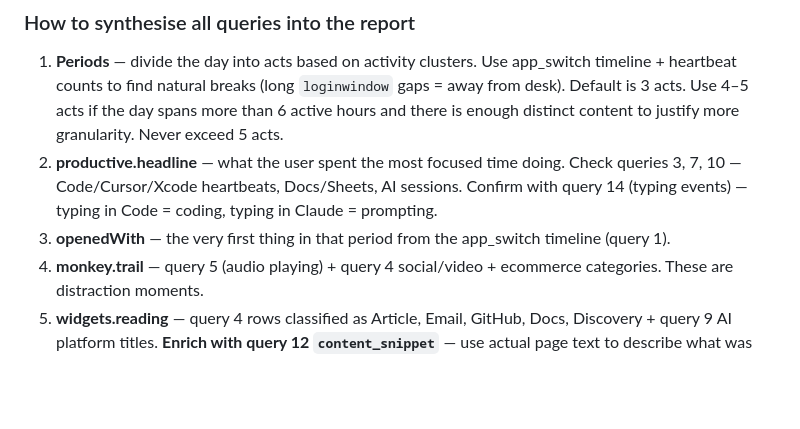
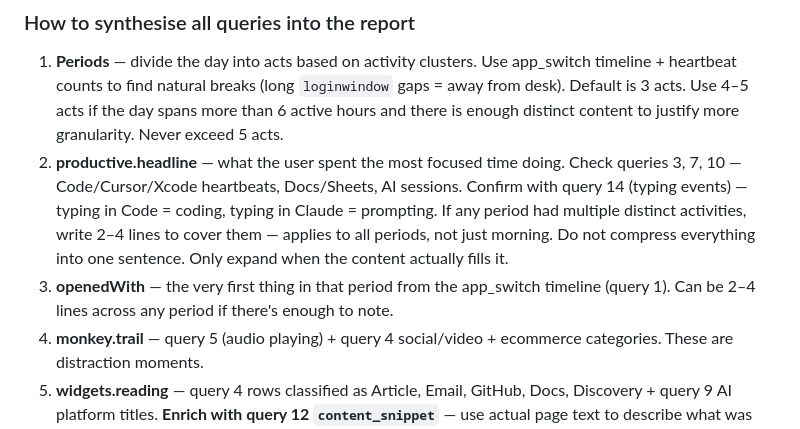
Before and after one commit to arunachalam-github/brainloop, a Markdown page: CLAUDE.md, the part around the change. Drawn GitHub-style; blank space fills up the shorter version.

Commit message:
Expand period content rules: 2–4 lines across all periods
Period headlines and openedWith can be 2–4 lines for any period
(not just morning) when content warrants it. Also document that
periods can be 3–5 acts depending on day length.

Co-Authored-By: Claude Sonnet 4.6 <noreply@anthropic.com>

```diff
--- a/CLAUDE.md
+++ b/CLAUDE.md
@@ -543,8 +543,8 @@ ORDER BY typing_events DESC;
 ### How to synthesise all queries into the report
 
 1. **Periods** — divide the day into acts based on activity clusters. Use app_switch timeline + heartbeat counts to find natural breaks (long `loginwindow` gaps = away from desk). Default is 3 acts. Use 4–5 acts if the day spans more than 6 active hours and there is enough distinct content to justify more granularity. Never exceed 5 acts.
-2. **productive.headline** — what the user spent the most focused time doing. Check queries 3, 7, 10 — Code/Cursor/Xcode heartbeats, Docs/Sheets, AI sessions. Confirm with query 14 (typing events) — typing in Code = coding, typing in Claude = prompting.
-3. **openedWith** — the very first thing in that period from the app_switch timeline (query 1).
+2. **productive.headline** — what the user spent the most focused time doing. Check queries 3, 7, 10 — Code/Cursor/Xcode heartbeats, Docs/Sheets, AI sessions. Confirm with query 14 (typing events) — typing in Code = coding, typing in Claude = prompting. If any period had multiple distinct activities, write 2–4 lines to cover them — applies to all periods, not just morning. Do not compress everything into one sentence. Only expand when the content actually fills it.
+3. **openedWith** — the very first thing in that period from the app_switch timeline (query 1). Can be 2–4 lines across any period if there's enough to note.
 4. **monkey.trail** — query 5 (audio playing) + query 4 social/video + ecommerce categories. These are distraction moments.
 5. **widgets.reading** — query 4 rows classified as Article, Email, GitHub, Docs, Discovery + query 9 AI platform titles. **Enrich with query 12 `content_snippet`** — use actual page text to describe what was read, not just the tab title.
 6. **widgets.appHours** — query 3 heartbeats → minutes, top 4–5 apps.
```
